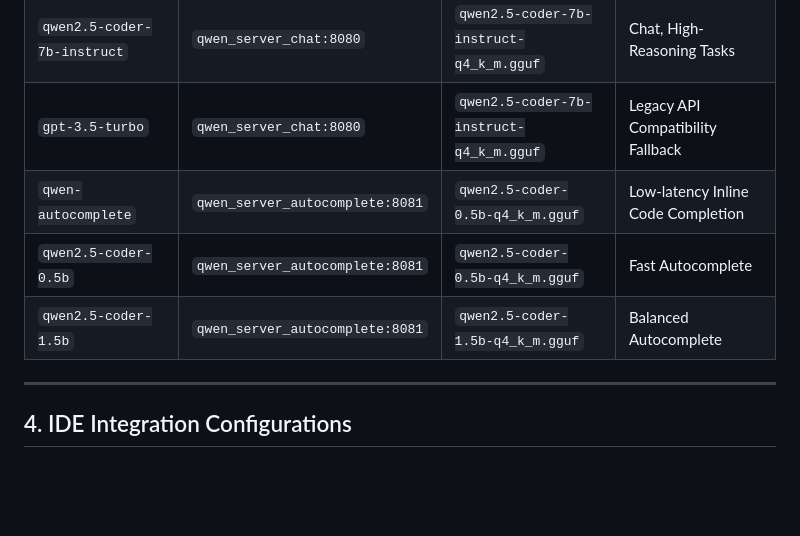
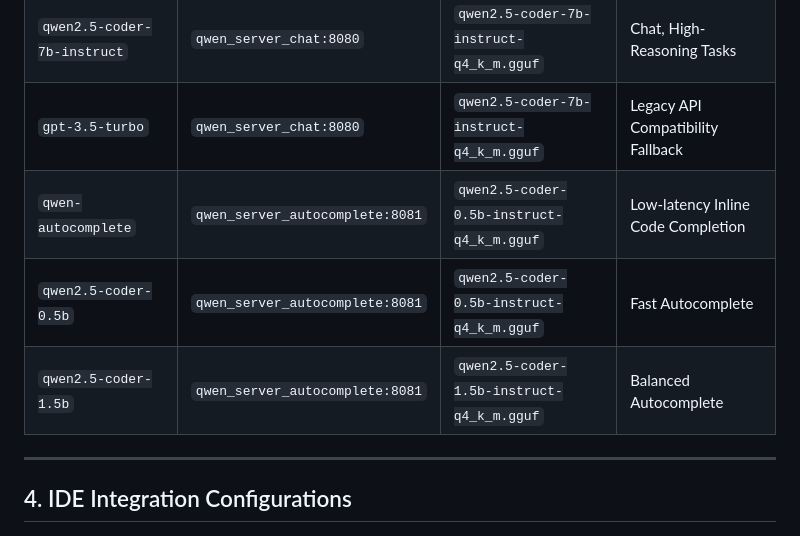
Before and after one commit to archanpaul/podllama, a Markdown page: docs/api.md, the part around the change. Rendered like a GitHub page; blank space fills up the shorter version.

Commit message:
docs: sync autocomplete model filename qwen2.5-coder-0.5b-instruct-q4_k_m.gguf across docs

```diff
--- a/docs/api.md
+++ b/docs/api.md
@@ -128,9 +128,9 @@ curl http://localhost:4000/health/liveliness
 | `qwen-chat` | `qwen_server_chat:8080` | `qwen2.5-coder-7b-instruct-q4_k_m.gguf` | Chat, Code Generation, Refactoring |
 | `qwen2.5-coder-7b-instruct` | `qwen_server_chat:8080` | `qwen2.5-coder-7b-instruct-q4_k_m.gguf` | Chat, High-Reasoning Tasks |
 | `gpt-3.5-turbo` | `qwen_server_chat:8080` | `qwen2.5-coder-7b-instruct-q4_k_m.gguf` | Legacy API Compatibility Fallback |
-| `qwen-autocomplete` | `qwen_server_autocomplete:8081` | `qwen2.5-coder-0.5b-q4_k_m.gguf` | Low-latency Inline Code Completion |
-| `qwen2.5-coder-0.5b` | `qwen_server_autocomplete:8081` | `qwen2.5-coder-0.5b-q4_k_m.gguf` | Fast Autocomplete |
-| `qwen2.5-coder-1.5b` | `qwen_server_autocomplete:8081` | `qwen2.5-coder-1.5b-q4_k_m.gguf` | Balanced Autocomplete |
+| `qwen-autocomplete` | `qwen_server_autocomplete:8081` | `qwen2.5-coder-0.5b-instruct-q4_k_m.gguf` | Low-latency Inline Code Completion |
+| `qwen2.5-coder-0.5b` | `qwen_server_autocomplete:8081` | `qwen2.5-coder-0.5b-instruct-q4_k_m.gguf` | Fast Autocomplete |
+| `qwen2.5-coder-1.5b` | `qwen_server_autocomplete:8081` | `qwen2.5-coder-1.5b-instruct-q4_k_m.gguf` | Balanced Autocomplete |
 
 ---
 
```
Also changed, not shown: docs/features.md (+1 -1 lines).
